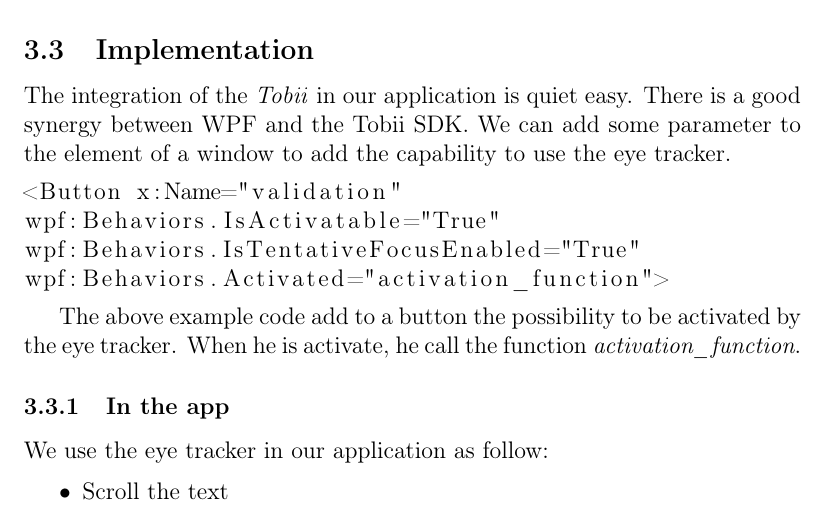
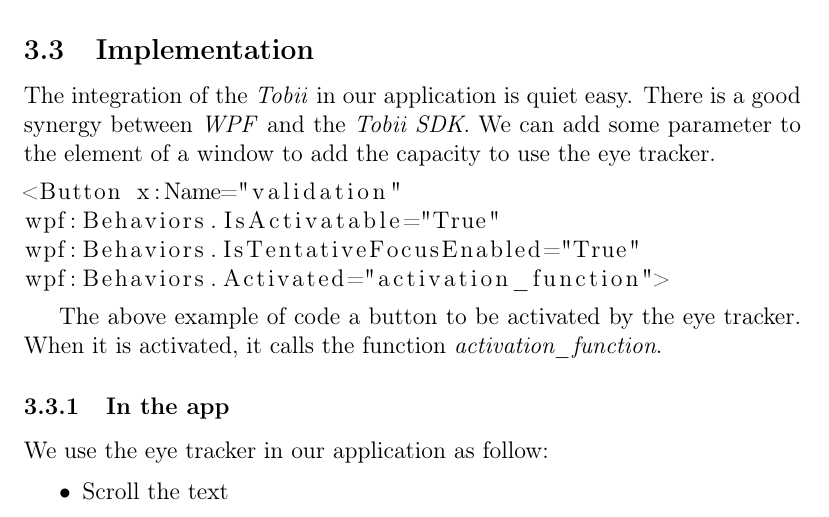
Before and after one commit to Yesat/E.A.T., a LaTeX document (report/report.tex): part of page 5 of 6, cut so that both start at the same text. Compiled offline with pdfLaTeX.

Commit message:
a few corrections

```diff
--- a/report/report.tex
+++ b/report/report.tex
@@ -87,7 +87,7 @@ The only specific hardware we use is the \textit{Tobii Eye Tracker 4C}. It is a
 To be able to access the \textit{Tobii} gaze data, we used the \textit{Tobii Core Standard Development Kit}\footnote{https://developer.tobii.com/tobii-core-sdk/} and its provided \textit{API}s. We then decided not to implement a plugin for an already existing text editor but rather to create our own one. The \textit{Windows Presentation Foundation}\footnote{https://msdn.microsoft.com/fr-fr/library/aa970268(v=vs.100).aspx} was all we needed: windows creation with built-in text fields and style modification. The \textit{WPF} uses the \textit{XAML} language.
 
 \subsection{Implementation}
-The integration of the \textit{Tobii} in our application is quiet easy. There is a good synergy between WPF and the Tobii SDK. We can add some parameter to the element of a window to add the capability to use the eye tracker.
+The integration of the \textit{Tobii} in our application is quiet easy. There is a good synergy between \textit{WPF} and the \textit{Tobii SDK}. We can add some parameter to the element of a window to add the capacity to use the eye tracker.
 
 \begin{lstlisting}
 <Button x:Name="validation"
@@ -96,7 +96,7 @@ wpf:Behaviors.IsTentativeFocusEnabled="True"
 wpf:Behaviors.Activated="activation_function">
 \end{lstlisting}
 
-The above example code add to a button the possibility to be activated by the eye tracker. When he is activate, he call the function \textit{activation\_function}.
+The above example of code a button to be activated by the eye tracker. When it is activated, it calls the function \textit{activation\_function}.
 
 \subsubsection{In the app}
 We use the eye tracker in our application as follow:
```
